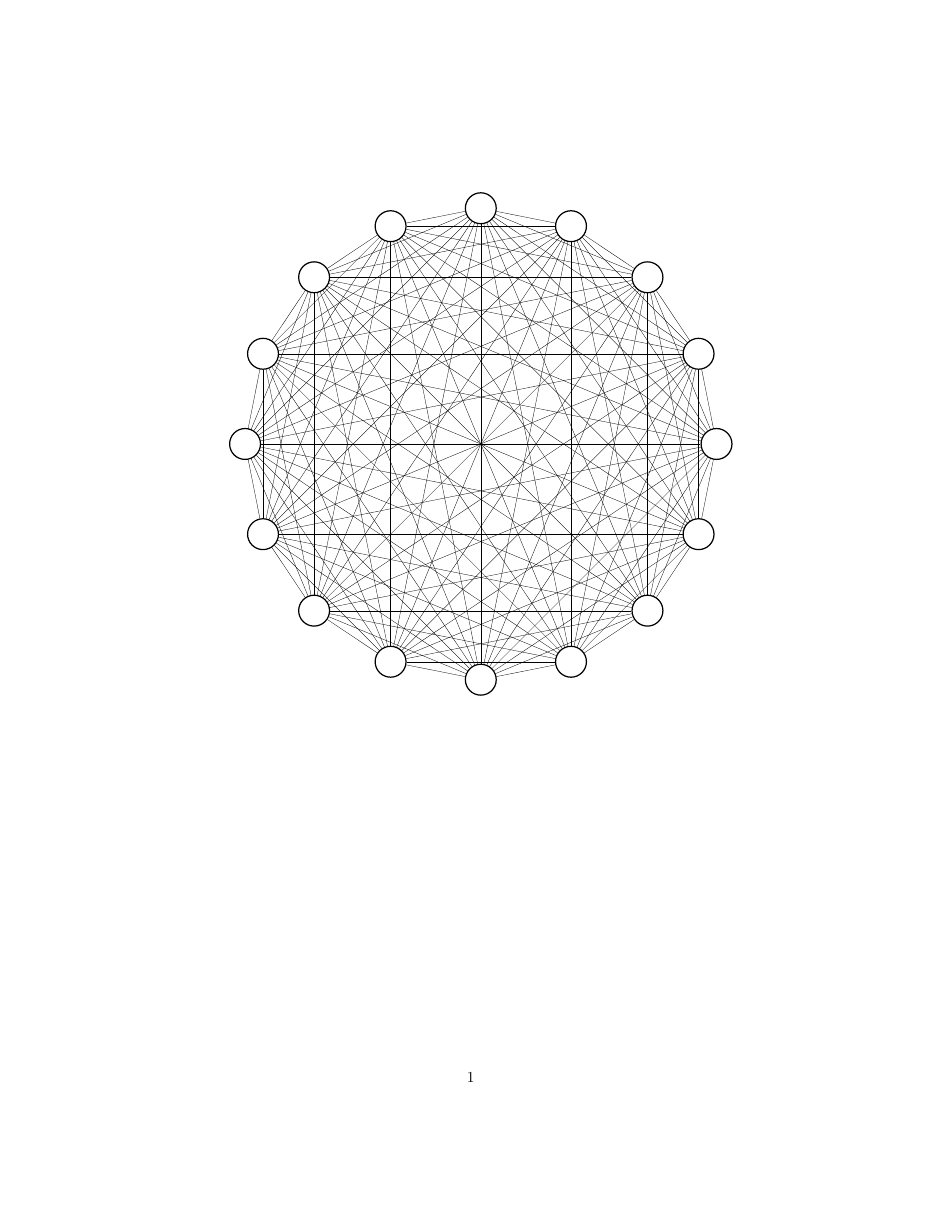
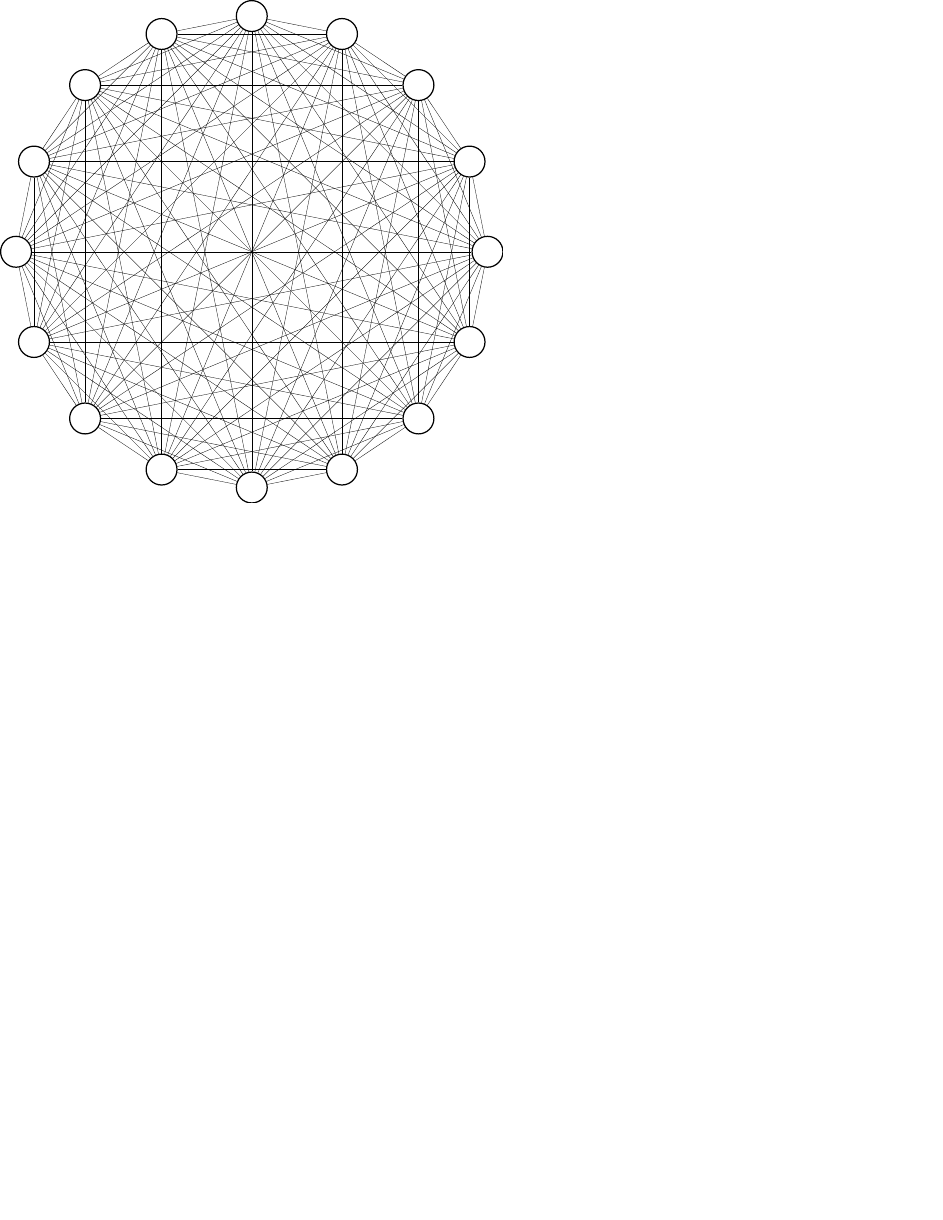
Before and after one commit to rfdonnelly/docker-tikz2svg, a LaTeX figure (example/example.tex): the whole page, the shorter picture padded with empty space. Compiled offline with pdfLaTeX.

Commit message:
fix: unwanted caption
by adding and using the standalone package.  Also added other deps for
tikz.

```diff
--- a/example/example.tex
+++ b/example/example.tex
@@ -1,11 +1,5 @@
 % From: https://texample.net/tikz/examples/complete-graph/
-\documentclass{article}
-% Disable captions?
-\renewcommand \caption [2][]{}
-
-\usepackage{caption}
-\DeclareCaptionFormat{empty}{}
-\captionsetup{format=empty,aboveskip=0pt,belowskip=0pt}
+\documentclass{standalone}
 \usepackage{tikz}
 \usetikzlibrary[topaths]
 \begin{document}
```
Also changed, not shown: example/example.svg, 2 other files.
